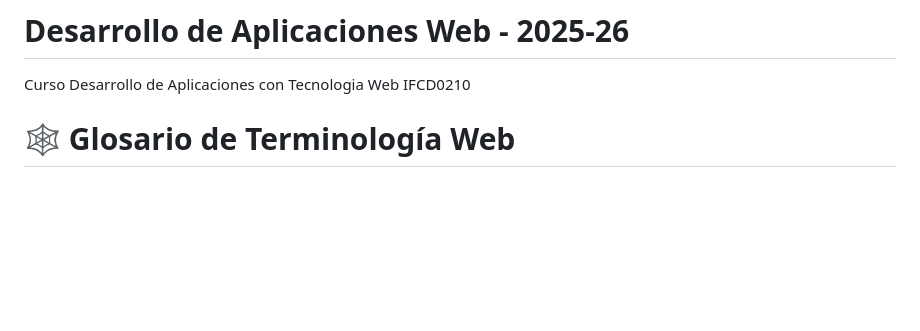
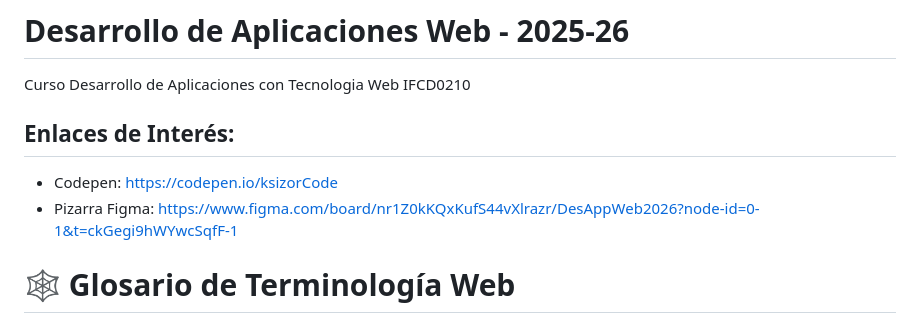
Before and after one commit to ksizorCode/desAppWeb25, a Markdown page: README.md, the part around the change. Rendered like a GitHub page; blank space fills up the shorter version.

Commit message:
Add interest links to README
Added links to Codepen and Figma board for reference.

```diff
--- a/README.md
+++ b/README.md
@@ -1,5 +1,9 @@
 # Desarrollo de Aplicaciones Web - 2025-26
 Curso Desarrollo de Aplicaciones con Tecnologia Web IFCD0210
+
+## Enlaces de Interés:
+- Codepen: https://codepen.io/ksizorCode
+- Pizarra Figma: https://www.figma.com/board/nr1Z0kKQxKufS44vXlrazr/DesAppWeb2026?node-id=0-1&t=ckGegi9hWYwcSqfF-1
 
 
 
```
